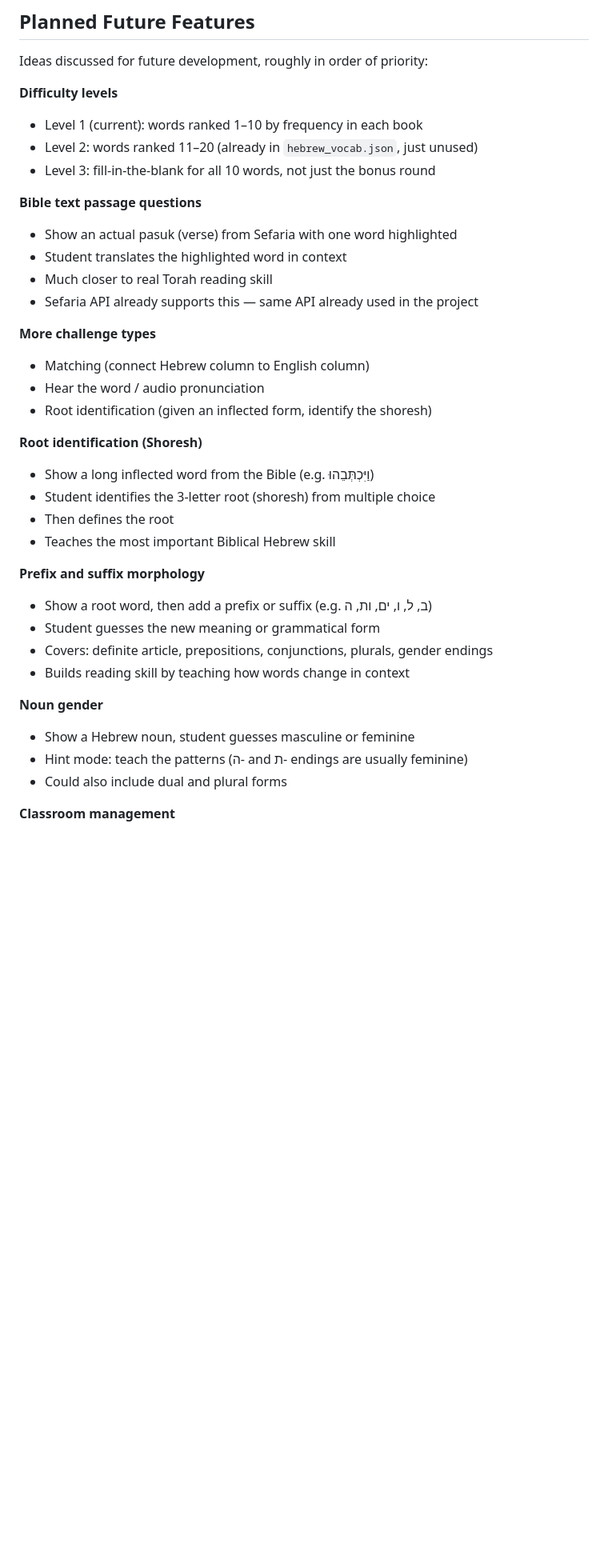
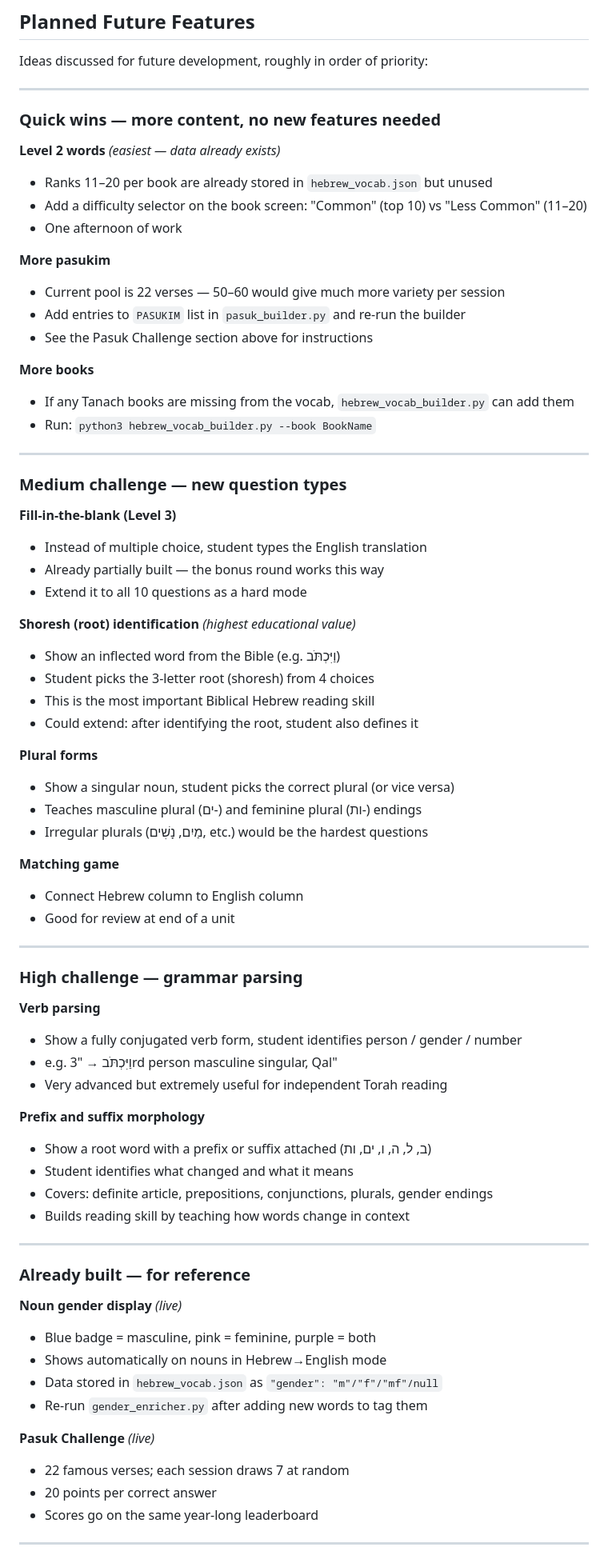
Before and after one commit to Cmannaberg/layer-game, a Markdown page: hebrew-vocab-game/WORKFLOW.md, the part around one of its changes. Shown at 80% size. GitHub-like rendering; blank space fills up the shorter version.

Commit message:
Update planned features in WORKFLOW.md
Reorganized into quick wins / medium / high challenge / already built
sections; added Level 2 words, shoresh ID, plural forms, verb parsing,
and notes on what's already live (gender badges, Pasuk Challenge).

Co-Authored-By: Claude Sonnet 4.6 <noreply@anthropic.com>

```diff
--- a/hebrew-vocab-game/WORKFLOW.md
+++ b/hebrew-vocab-game/WORKFLOW.md
@@ -214,37 +214,77 @@ git pull
 
 Ideas discussed for future development, roughly in order of priority:
 
-**Difficulty levels**
-- Level 1 (current): words ranked 1–10 by frequency in each book
-- Level 2: words ranked 11–20 (already in `hebrew_vocab.json`, just unused)
-- Level 3: fill-in-the-blank for all 10 words, not just the bonus round
+---
 
-**Bible text passage questions**
-- Show an actual pasuk (verse) from Sefaria with one word highlighted
-- Student translates the highlighted word in context
-- Much closer to real Torah reading skill
-- Sefaria API already supports this — same API already used in the project
+### Quick wins — more content, no new features needed
 
-**More challenge types**
-- Matching (connect Hebrew column to English column)
-- Hear the word / audio pronunciation
-- Root identification (given an inflected form, identify the shoresh)
+**Level 2 words** *(easiest — data already exists)*
+- Ranks 11–20 per book are already stored in `hebrew_vocab.json` but unused
+- Add a difficulty selector on the book screen: "Common" (top 10) vs "Less Common" (11–20)
+- One afternoon of work
 
-**Root identification (Shoresh)**
-- Show a long inflected word from the Bible (e.g. וַיִּכְתְּבֵהוּ)
-- Student identifies the 3-letter root (shoresh) from multiple choice
-- Then defines the root
-- Teaches the most important Biblical Hebrew skill
+**More pasukim**
+- Current pool is 22 verses — 50–60 would give much more variety per session
+- Add entries to `PASUKIM` list in `pasuk_builder.py` and re-run the builder
+- See the Pasuk Challenge section above for instructions
+
+**More books**
+- If any Tanach books are missing from the vocab, `hebrew_vocab_builder.py` can add them
+- Run: `python3 hebrew_vocab_builder.py --book BookName`
+
+---
+
+### Medium challenge — new question types
+
+**Fill-in-the-blank (Level 3)**
+- Instead of multiple choice, student types the English translation
+- Already partially built — the bonus round works this way
+- Extend it to all 10 questions as a hard mode
+
+**Shoresh (root) identification** *(highest educational value)*
+- Show an inflected word from the Bible (e.g. וַיִּכְתֹּב)
+- Student picks the 3-letter root (shoresh) from 4 choices
+- This is the most important Biblical Hebrew reading skill
+- Could extend: after identifying the root, student also defines it
+
+**Plural forms**
+- Show a singular noun, student picks the correct plural (or vice versa)
+- Teaches masculine plural (ים-) and feminine plural (ות-) endings
+- Irregular plurals (מַיִם, נָשִׁים, etc.) would be the hardest questions
+
+**Matching game**
+- Connect Hebrew column to English column
+- Good for review at end of a unit
+
+---
+
+### High challenge — grammar parsing
+
+**Verb parsing**
+- Show a fully conjugated verb form, student identifies person / gender / number
+- e.g. וַיִּכְתֹּב → "3rd person masculine singular, Qal"
+- Very advanced but extremely useful for independent Torah reading
 
 **Prefix and suffix morphology**
-- Show a root word, then add a prefix or suffix (e.g. ב, ל, ו, ים, ות, ה)
-- Student guesses the new meaning or grammatical form
+- Show a root word with a prefix or suffix attached (ב, ל, ה, ו, ים, ות)
+- Student identifies what changed and what it means
 - Covers: definite article, prepositions, conjunctions, plurals, gender endings
 - Builds reading skill by teaching how words change in context
 
-**Noun gender**
-- Show a Hebrew noun, student guesses masculine or feminine
-- Hint mode: teach the patterns (ה- and ת- endings are usually feminine)
-- Could also include dual and plural forms
+---
 
-**Classroom management**
+### Already built — for reference
+
+**Noun gender display** *(live)*
+- Blue badge = masculine, pink = feminine, purple = both
+- Shows automatically on nouns in Hebrew→English mode
+- Data stored in `hebrew_vocab.json` as `"gender": "m"/"f"/"mf"/null`
+- Re-run `gender_enricher.py` after adding new words to tag them
+
+**Pasuk Challenge** *(live)*
+- 22 famous verses; each session draws 7 at random
+- 20 points per correct answer
+- Scores go on the same year-long leaderboard
+
+---
+
```
Also changed, not shown: other parts of hebrew-vocab-game/WORKFLOW.md (+3 -1 lines).
